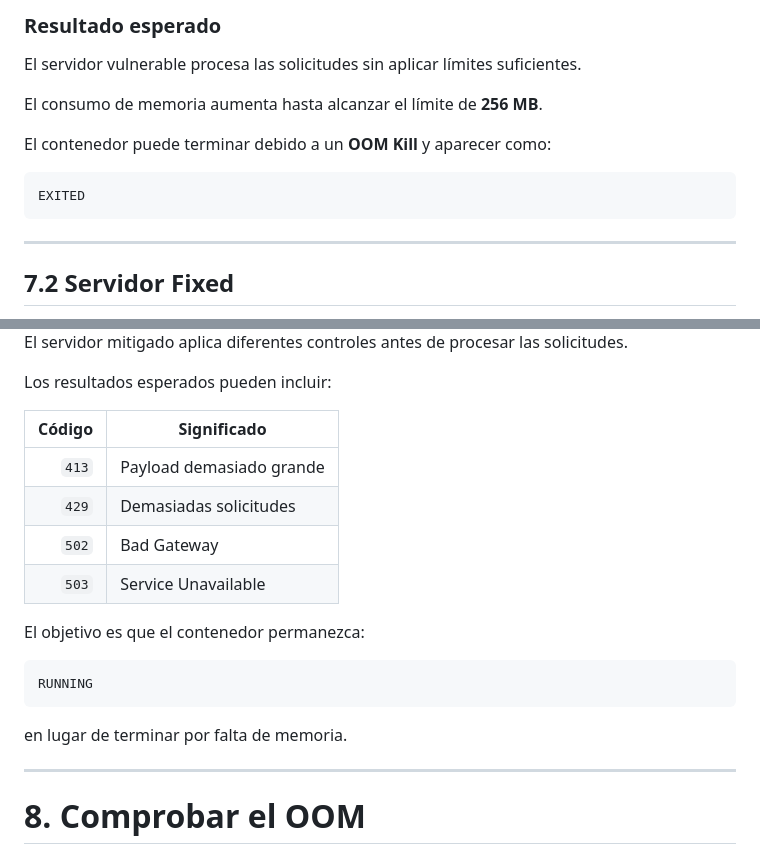
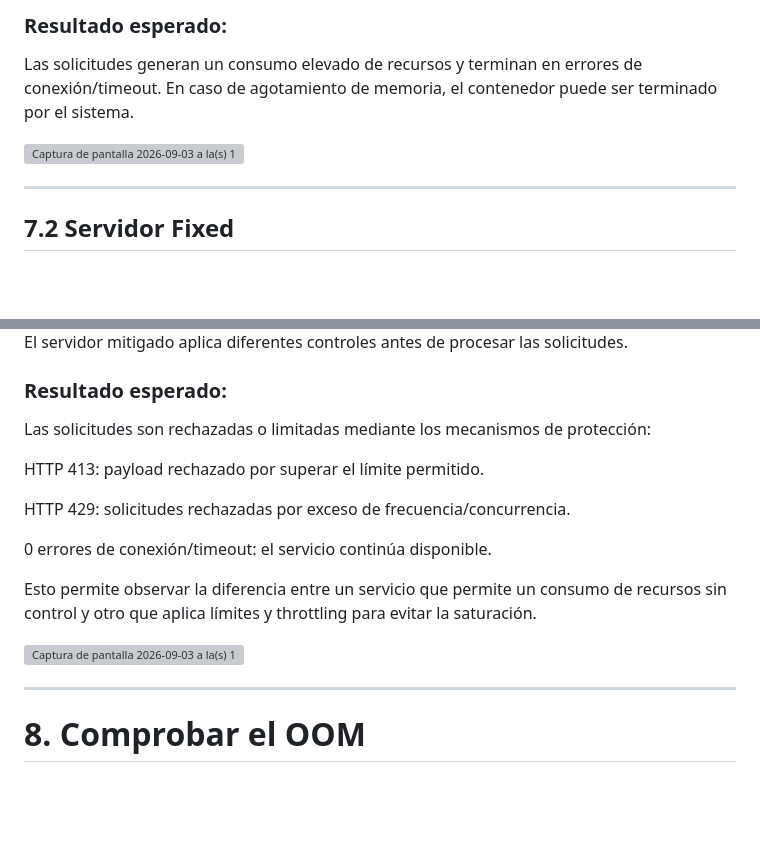
Before and after one commit to vanesaCarballido/CWE-770, a Markdown page: README.md, 2 parts joined by grey strips. Drawn GitHub-style; blank space fills up the shorter version; grey boxes are pictures that could not be loaded.

````diff
--- a/README.md
+++ b/README.md
@@ -172,15 +174,8 @@ Payload: 6 MB
 
-### Resultado esperado
+### Resultado esperado:
+Las solicitudes generan un consumo elevado de recursos y terminan en errores de conexión/timeout. En caso de agotamiento de memoria, el contenedor puede ser terminado por el sistema.
 
-El servidor vulnerable procesa las solicitudes sin aplicar límites suficientes.
-
-El consumo de memoria aumenta hasta alcanzar el límite de **256 MB**.
-
-El contenedor puede terminar debido a un **OOM Kill** y aparecer como:
-
-```text
-EXITED
-```
+<img width="877" height="450" alt="Captura de pantalla 2026-09-03 a la(s) 11 43 44" src="https://github.com/user-attachments/assets/e50f6085-92bd-4eed-a412-2afc8d60b054" />
 
 ---
 
@@ -193,21 +190,18 @@ Repetir la misma prueba seleccionando:
 El servidor mitigado aplica diferentes controles antes de procesar las solicitudes.
 
-Los resultados esperados pueden incluir:
 
-| Código | Significado              |
-| -----: | ------------------------ |
-|  `413` | Payload demasiado grande |
-|  `429` | Demasiadas solicitudes   |
-|  `502` | Bad Gateway              |
-|  `503` | Service Unavailable      |
+### Resultado esperado:
+Las solicitudes son rechazadas o limitadas mediante los mecanismos de protección:
 
-El objetivo es que el contenedor permanezca:
+HTTP 413: payload rechazado por superar el límite permitido.
 
-```text
-RUNNING
-```
+HTTP 429: solicitudes rechazadas por exceso de frecuencia/concurrencia.
 
-en lugar de terminar por falta de memoria.
+0 errores de conexión/timeout: el servicio continúa disponible.
+
+Esto permite observar la diferencia entre un servicio que permite un consumo de recursos sin control y otro que aplica límites y throttling para evitar la saturación.
+
+<img width="862" height="450" alt="Captura de pantalla 2026-09-03 a la(s) 11 49 54" src="https://github.com/user-attachments/assets/8354f2b0-5147-4a40-91d7-1ed27a3b74ec" />
 
 ---
 
````
Also changed, not shown: other parts of README.md (+4 -0 lines).
